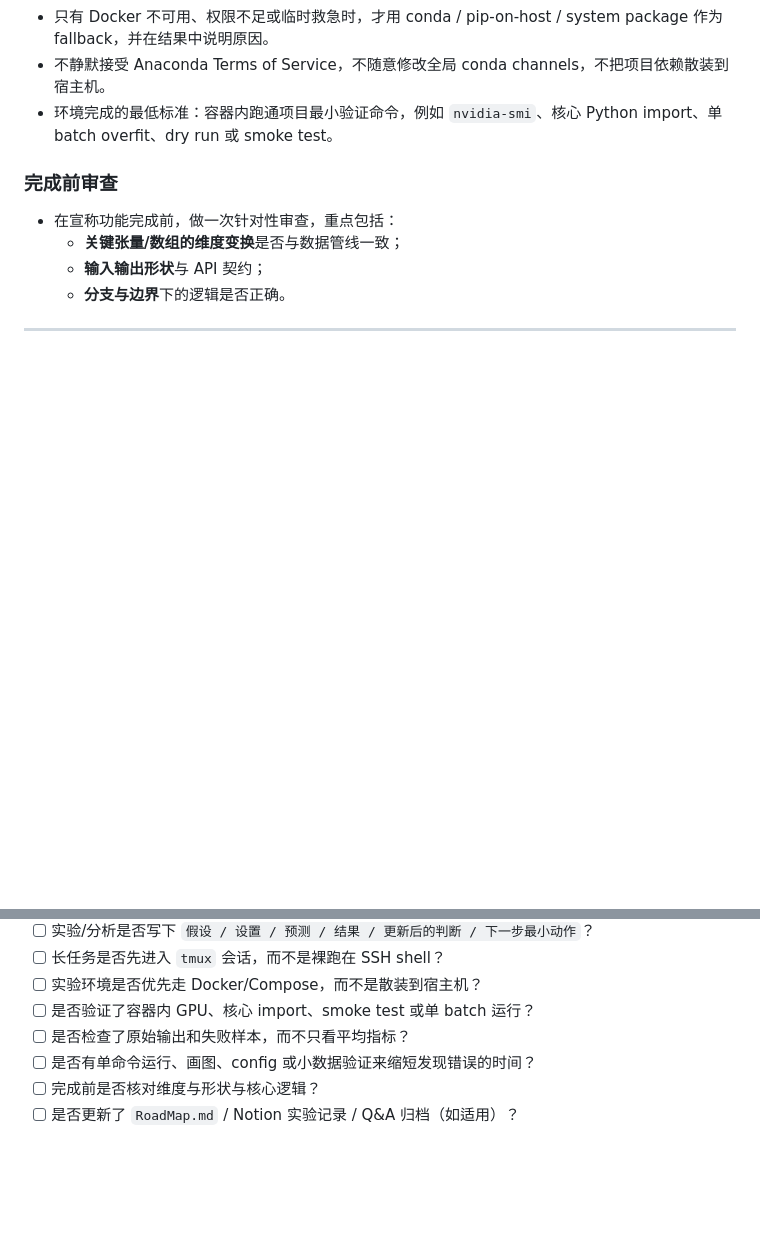
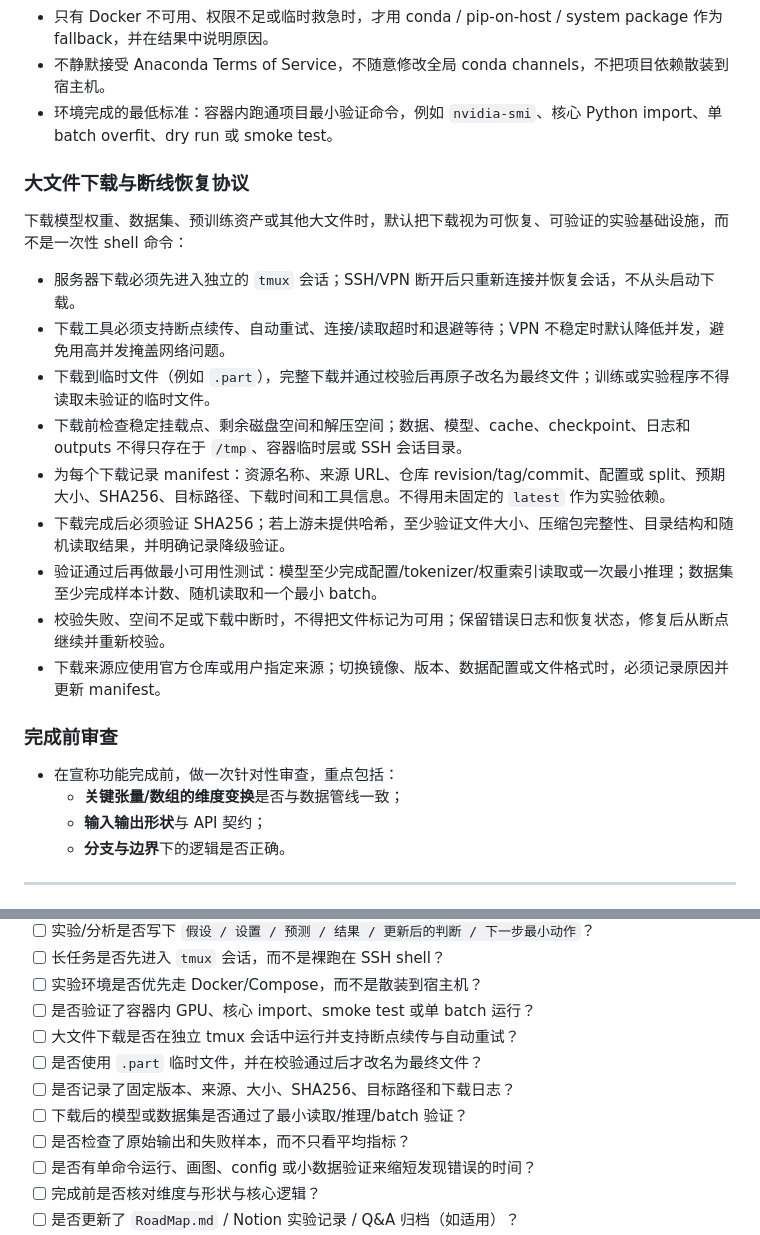
Before and after one commit to JasperPWang/lab-codex-skills, a Markdown page: research-dev-standards/SKILL.md, 2 parts joined by grey strips. Drawn GitHub-style; blank space fills up the shorter version.

Commit message:
Harden large-file research downloads

```diff
--- a/research-dev-standards/SKILL.md
+++ b/research-dev-standards/SKILL.md
@@ -85,6 +85,20 @@ description: Enforces minimum-viable experimental design, evidence-based reasoni
 - 不静默接受 Anaconda Terms of Service，不随意修改全局 conda channels，不把项目依赖散装到宿主机。
 - 环境完成的最低标准：容器内跑通项目最小验证命令，例如 `nvidia-smi`、核心 Python import、单 batch overfit、dry run 或 smoke test。
 
+### 大文件下载与断线恢复协议
+
+下载模型权重、数据集、预训练资产或其他大文件时，默认把下载视为可恢复、可验证的实验基础设施，而不是一次性 shell 命令：
+
+- 服务器下载必须先进入独立的 `tmux` 会话；SSH/VPN 断开后只重新连接并恢复会话，不从头启动下载。
+- 下载工具必须支持断点续传、自动重试、连接/读取超时和退避等待；VPN 不稳定时默认降低并发，避免用高并发掩盖网络问题。
+- 下载到临时文件（例如 `.part`），完整下载并通过校验后再原子改名为最终文件；训练或实验程序不得读取未验证的临时文件。
+- 下载前检查稳定挂载点、剩余磁盘空间和解压空间；数据、模型、cache、checkpoint、日志和 outputs 不得只存在于 `/tmp`、容器临时层或 SSH 会话目录。
+- 为每个下载记录 manifest：资源名称、来源 URL、仓库 revision/tag/commit、配置或 split、预期大小、SHA256、目标路径、下载时间和工具信息。不得用未固定的 `latest` 作为实验依赖。
+- 下载完成后必须验证 SHA256；若上游未提供哈希，至少验证文件大小、压缩包完整性、目录结构和随机读取结果，并明确记录降级验证。
+- 验证通过后再做最小可用性测试：模型至少完成配置/tokenizer/权重索引读取或一次最小推理；数据集至少完成样本计数、随机读取和一个最小 batch。
+- 校验失败、空间不足或下载中断时，不得把文件标记为可用；保留错误日志和恢复状态，修复后从断点继续并重新校验。
+- 下载来源应使用官方仓库或用户指定来源；切换镜像、版本、数据配置或文件格式时，必须记录原因并更新 manifest。
+
 ### 完成前审查
 
 - 在宣称功能完成前，做一次针对性审查，重点包括：
@@ -141,6 +155,10 @@ description: Enforces minimum-viable experimental design, evidence-based reasoni
 - [ ] 长任务是否先进入 `tmux` 会话，而不是裸跑在 SSH shell？
 - [ ] 实验环境是否优先走 Docker/Compose，而不是散装到宿主机？
 - [ ] 是否验证了容器内 GPU、核心 import、smoke test 或单 batch 运行？
+- [ ] 大文件下载是否在独立 tmux 会话中运行并支持断点续传与自动重试？
+- [ ] 是否使用 `.part` 临时文件，并在校验通过后才改名为最终文件？
+- [ ] 是否记录了固定版本、来源、大小、SHA256、目标路径和下载日志？
+- [ ] 下载后的模型或数据集是否通过了最小读取/推理/batch 验证？
 - [ ] 是否检查了原始输出和失败样本，而不只看平均指标？
 - [ ] 是否有单命令运行、画图、config 或小数据验证来缩短发现错误的时间？
 - [ ] 完成前是否核对维度与形状与核心逻辑？
```
